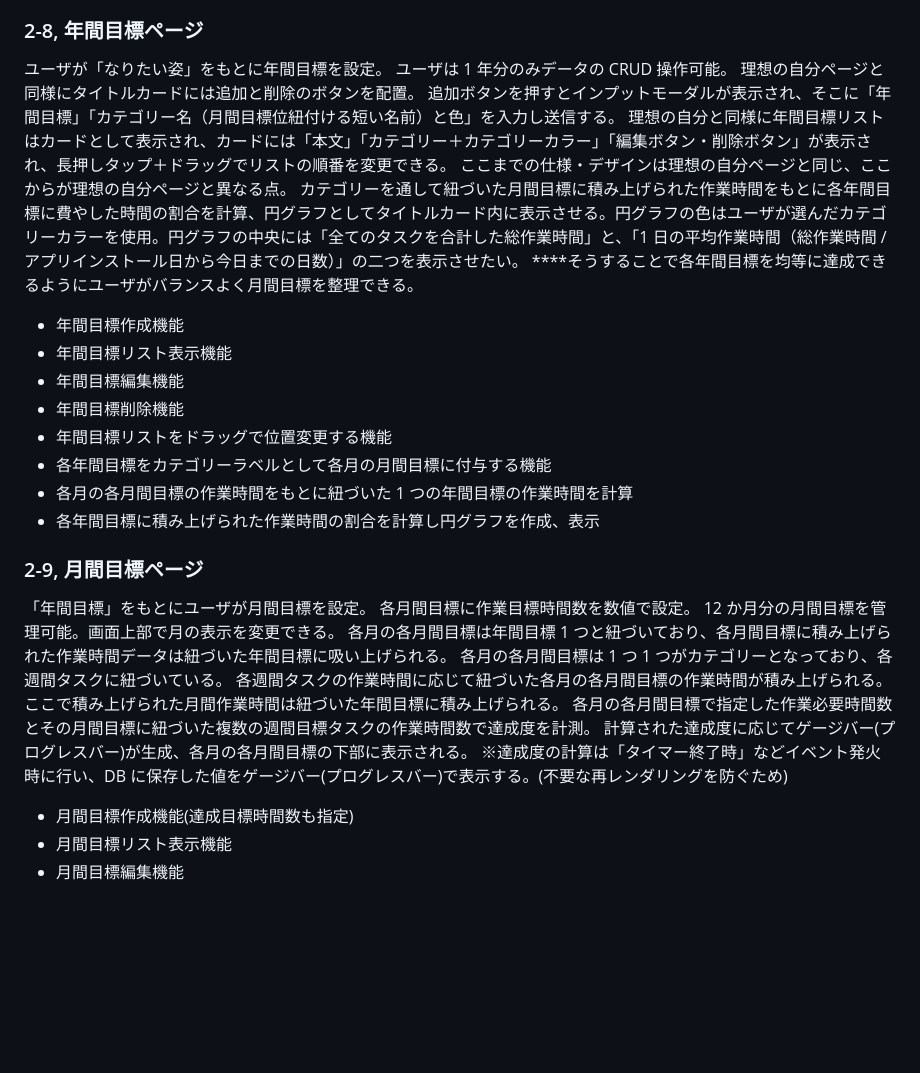
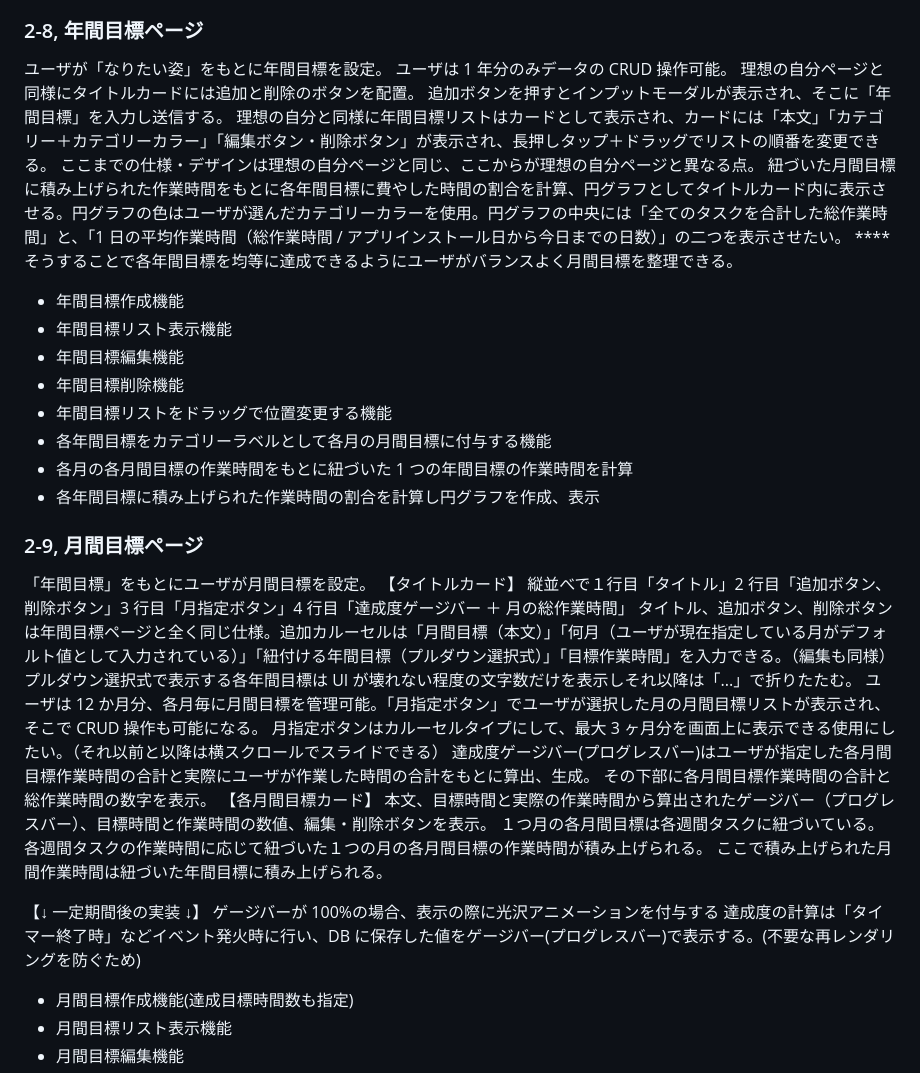
Before and after one commit to HIROKIIINOUE/Ideal_Gap, a Markdown page: docs/requirements.md, the part around the change. GitHub-like rendering; blank space fills up the shorter version.

Commit message:
Added a description for implement 2-9(month goal)

```diff
--- a/docs/requirements.md
+++ b/docs/requirements.md
@@ -179,10 +179,10 @@ OS 言語変更とアプリ内言語変更は連動しない(アプリ側優先)
 ユーザが「なりたい姿」をもとに年間目標を設定。
 ユーザは 1 年分のみデータの CRUD 操作可能。
 理想の自分ページと同様にタイトルカードには追加と削除のボタンを配置。
-追加ボタンを押すとインプットモーダルが表示され、そこに「年間目標」「カテゴリー名（月間目標位紐付ける短い名前）と色」を入力し送信する。
+追加ボタンを押すとインプットモーダルが表示され、そこに「年間目標」を入力し送信する。
 理想の自分と同様に年間目標リストはカードとして表示され、カードには「本文」「カテゴリー＋カテゴリーカラー」「編集ボタン・削除ボタン」が表示され、長押しタップ＋ドラッグでリストの順番を変更できる。
 ここまでの仕様・デザインは理想の自分ページと同じ、ここからが理想の自分ページと異なる点。
-カテゴリーを通して紐づいた月間目標に積み上げられた作業時間をもとに各年間目標に費やした時間の割合を計算、円グラフとしてタイトルカード内に表示させる。円グラフの色はユーザが選んだカテゴリーカラーを使用。円グラフの中央には「全てのタスクを合計した総作業時間」と、「1 日の平均作業時間（総作業時間 / アプリインストール日から今日までの日数）」の二つを表示させたい。
+紐づいた月間目標に積み上げられた作業時間をもとに各年間目標に費やした時間の割合を計算、円グラフとしてタイトルカード内に表示させる。円グラフの色はユーザが選んだカテゴリーカラーを使用。円グラフの中央には「全てのタスクを合計した総作業時間」と、「1 日の平均作業時間（総作業時間 / アプリインストール日から今日までの日数）」の二つを表示させたい。
 \*\*\*\*そうすることで各年間目標を均等に達成できるようにユーザがバランスよく月間目標を整理できる。
 
 - 年間目標作成機能
@@ -197,15 +197,23 @@ OS 言語変更とアプリ内言語変更は連動しない(アプリ側優先)
 ### 2-9, 月間目標ページ
 
 「年間目標」をもとにユーザが月間目標を設定。
-各月間目標に作業目標時間数を数値で設定。
-12 か月分の月間目標を管理可能。画面上部で月の表示を変更できる。
-各月の各月間目標は年間目標 1 つと紐づいており、各月間目標に積み上げられた作業時間データは紐づいた年間目標に吸い上げられる。
-各月の各月間目標は 1 つ 1 つがカテゴリーとなっており、各週間タスクに紐づいている。
-各週間タスクの作業時間に応じて紐づいた各月の各月間目標の作業時間が積み上げられる。
+【タイトルカード】
+縦並べで１行目「タイトル」2 行目「追加ボタン、削除ボタン」3 行目「月指定ボタン」4 行目「達成度ゲージバー ＋ 月の総作業時間」
+タイトル、追加ボタン、削除ボタンは年間目標ページと全く同じ仕様。追加カルーセルは「月間目標（本文）」「何月（ユーザが現在指定している月がデフォルト値として入力されている）」「紐付ける年間目標（プルダウン選択式）」「目標作業時間」を入力できる。（編集も同様）
+プルダウン選択式で表示する各年間目標は UI が壊れない程度の文字数だけを表示しそれ以降は「...」で折りたたむ。
+ユーザは 12 か月分、各月毎に月間目標を管理可能。「月指定ボタン」でユーザが選択した月の月間目標リストが表示され、そこで CRUD 操作も可能になる。
+月指定ボタンはカルーセルタイプにして、最大 3 ヶ月分を画面上に表示できる使用にしたい。（それ以前と以降は横スクロールでスライドできる）
+達成度ゲージバー(プログレスバー)はユーザが指定した各月間目標作業時間の合計と実際にユーザが作業した時間の合計をもとに算出、生成。
+その下部に各月間目標作業時間の合計と総作業時間の数字を表示。
+【各月間目標カード】
+本文、目標時間と実際の作業時間から算出されたゲージバー（プログレスバー）、目標時間と作業時間の数値、編集・削除ボタンを表示。
+１つ月の各月間目標は各週間タスクに紐づいている。
+各週間タスクの作業時間に応じて紐づいた１つの月の各月間目標の作業時間が積み上げられる。
 ここで積み上げられた月間作業時間は紐づいた年間目標に積み上げられる。
-各月の各月間目標で指定した作業必要時間数とその月間目標に紐づいた複数の週間目標タスクの作業時間数で達成度を計測。
-計算された達成度に応じてゲージバー(プログレスバー)が生成、各月の各月間目標の下部に表示される。
-※達成度の計算は「タイマー終了時」などイベント発火時に行い、DB に保存した値をゲージバー(プログレスバー)で表示する。(不要な再レンダリングを防ぐため)
+
+【↓ 一定期間後の実装 ↓】
+ゲージバーが 100%の場合、表示の際に光沢アニメーションを付与する
+達成度の計算は「タイマー終了時」などイベント発火時に行い、DB に保存した値をゲージバー(プログレスバー)で表示する。(不要な再レンダリングを防ぐため)
 
 - 月間目標作成機能(達成目標時間数も指定)
 - 月間目標リスト表示機能
```
